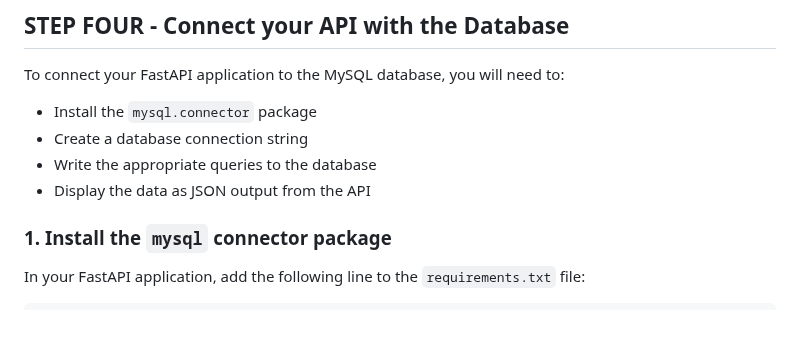
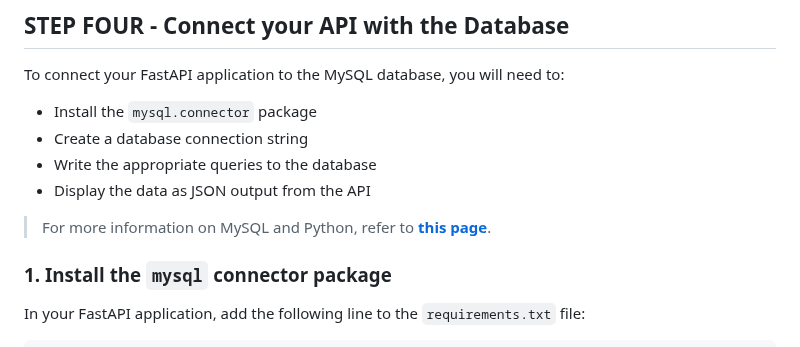
Before and after one commit to zoehendershot/dp1-diy-spotify, a Markdown page: README.md, the part around the change. Drawn GitHub-style; blank space fills up the shorter version.

```diff
--- a/README.md
+++ b/README.md
@@ -236,6 +236,8 @@ To connect your FastAPI application to the MySQL database, you will need to:
 - Create a database connection string
 - Write the appropriate queries to the database
 - Display the data as JSON output from the API
+
+> For more information on MySQL and Python, refer to [**this page**](SQL-PY.md).
 
 ### 1. Install the `mysql` connector package
 
```
